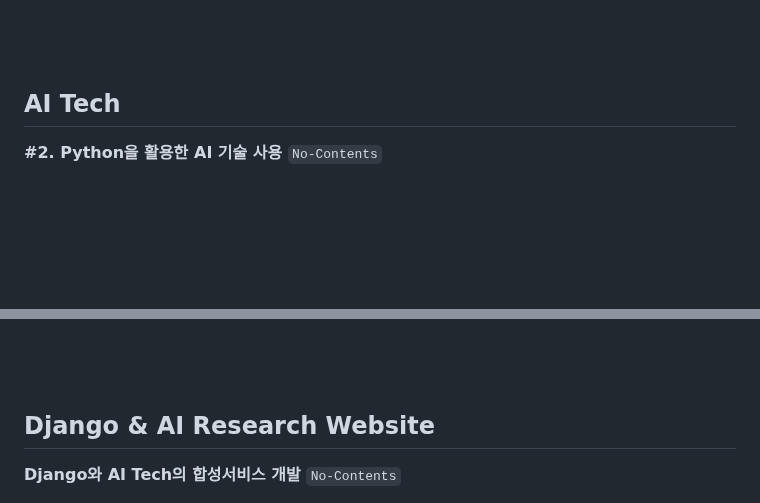
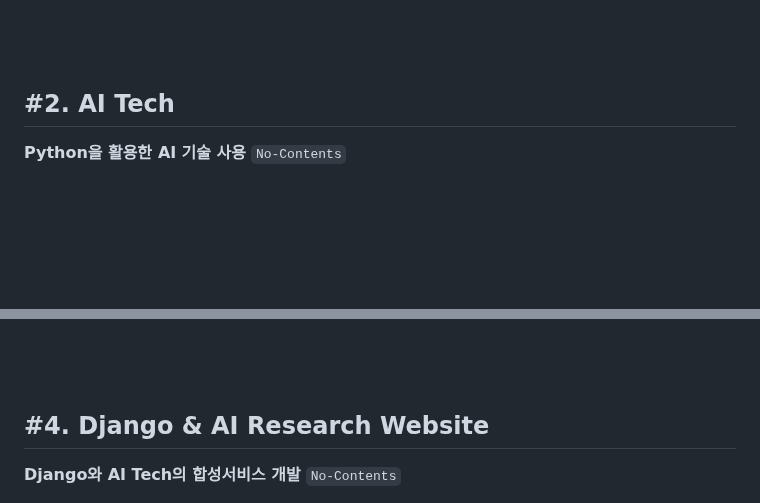
Before and after one commit to P-Chanyeop/Django-AI-Project, a Markdown page: README.md, 2 parts joined by grey strips. GitHub-like rendering.

```diff
--- a/README.md
+++ b/README.md
@@ -47,12 +47,12 @@ Django Research in University
         <div class="accordion-item">
           <h2 class="accordion-header">
             <button class="accordion-button collapsed" type="button" data-bs-toggle="collapse" data-bs-target="#collapseTwo" aria-expanded="false" aria-controls="collapseTwo">
-              AI Tech
+              #2. AI Tech
             </button>
           </h2>
           <div id="collapseTwo" class="accordion-collapse collapse" data-bs-parent="#accordionExample">
             <div class="accordion-body">
-              <strong>#2. Python을 활용한 AI 기술 사용</strong>
+              <strong>Python을 활용한 AI 기술 사용</strong>
               <code>No-Contents</code>
             </div>
           </div>
@@ -82,7 +82,7 @@ Django Research in University
         <div class="accordion-item">
           <h2 class="accordion-header">
             <button class="accordion-button collapsed" type="button" data-bs-toggle="collapse" data-bs-target="#collapseThree" aria-expanded="false" aria-controls="collapseThree">
-              Django & AI Research Website
+              #4. Django & AI Research Website
             </button>
           </h2>
           <div id="collapseThree" class="accordion-collapse collapse" data-bs-parent="#accordionExample">
```
